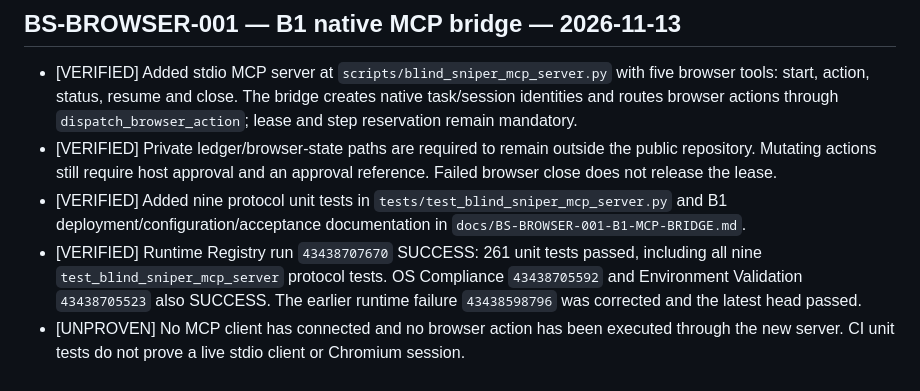
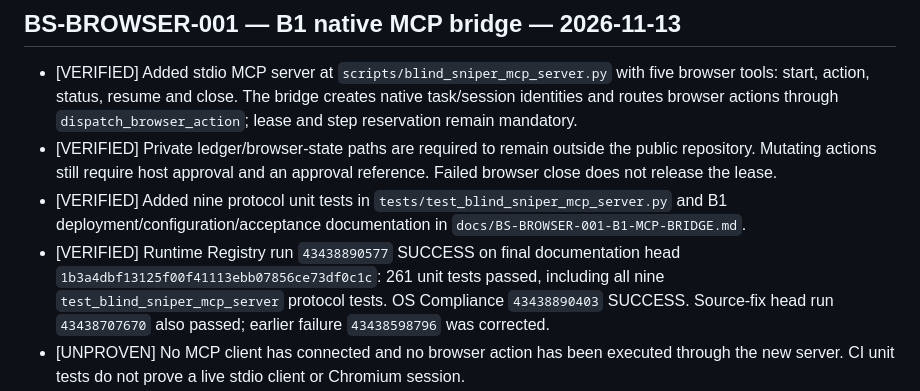
Before and after one commit to madnessgate44-debug/Blind-sniper-, a Markdown page: chatgpt-home/runtime/BUILD_PROGRESS.md, the part around the change. Rendered like a GitHub page.

Commit message:
docs(browser): record final B1 test head

```diff
--- a/chatgpt-home/runtime/BUILD_PROGRESS.md
+++ b/chatgpt-home/runtime/BUILD_PROGRESS.md
@@ -5,7 +5,7 @@
 - [VERIFIED] Added stdio MCP server at `scripts/blind_sniper_mcp_server.py` with five browser tools: start, action, status, resume and close. The bridge creates native task/session identities and routes browser actions through `dispatch_browser_action`; lease and step reservation remain mandatory.
 - [VERIFIED] Private ledger/browser-state paths are required to remain outside the public repository. Mutating actions still require host approval and an approval reference. Failed browser close does not release the lease.
 - [VERIFIED] Added nine protocol unit tests in `tests/test_blind_sniper_mcp_server.py` and B1 deployment/configuration/acceptance documentation in `docs/BS-BROWSER-001-B1-MCP-BRIDGE.md`.
-- [VERIFIED] Runtime Registry run `43438707670` SUCCESS: 261 unit tests passed, including all nine `test_blind_sniper_mcp_server` protocol tests. OS Compliance `43438705592` and Environment Validation `43438705523` also SUCCESS. The earlier runtime failure `43438598796` was corrected and the latest head passed.
+- [VERIFIED] Runtime Registry run `43438890577` SUCCESS on final documentation head `1b3a4dbf13125f00f41113ebb07856ce73df0c1c`: 261 unit tests passed, including all nine `test_blind_sniper_mcp_server` protocol tests. OS Compliance `43438890403` SUCCESS. Source-fix head run `43438707670` also passed; earlier failure `43438598796` was corrected.
 - [UNPROVEN] No MCP client has connected and no browser action has been executed through the new server. CI unit tests do not prove a live stdio client or Chromium session.
 - [BLOCKED] ChatGPT cannot call a stdio MCP server in this session; no MCP registration/stdio invocation tool is available. A host must launch the process and expose it to an MCP-capable client. Existing Vercel Python function is stateless and cannot host Chromium.
 - [VERIFIED] Draft PR #58 is OPEN at `https://github.com/madnessgate44-debug/Blind-sniper-/pull/58`; feature branch is ahead of main with no base divergence.
```
